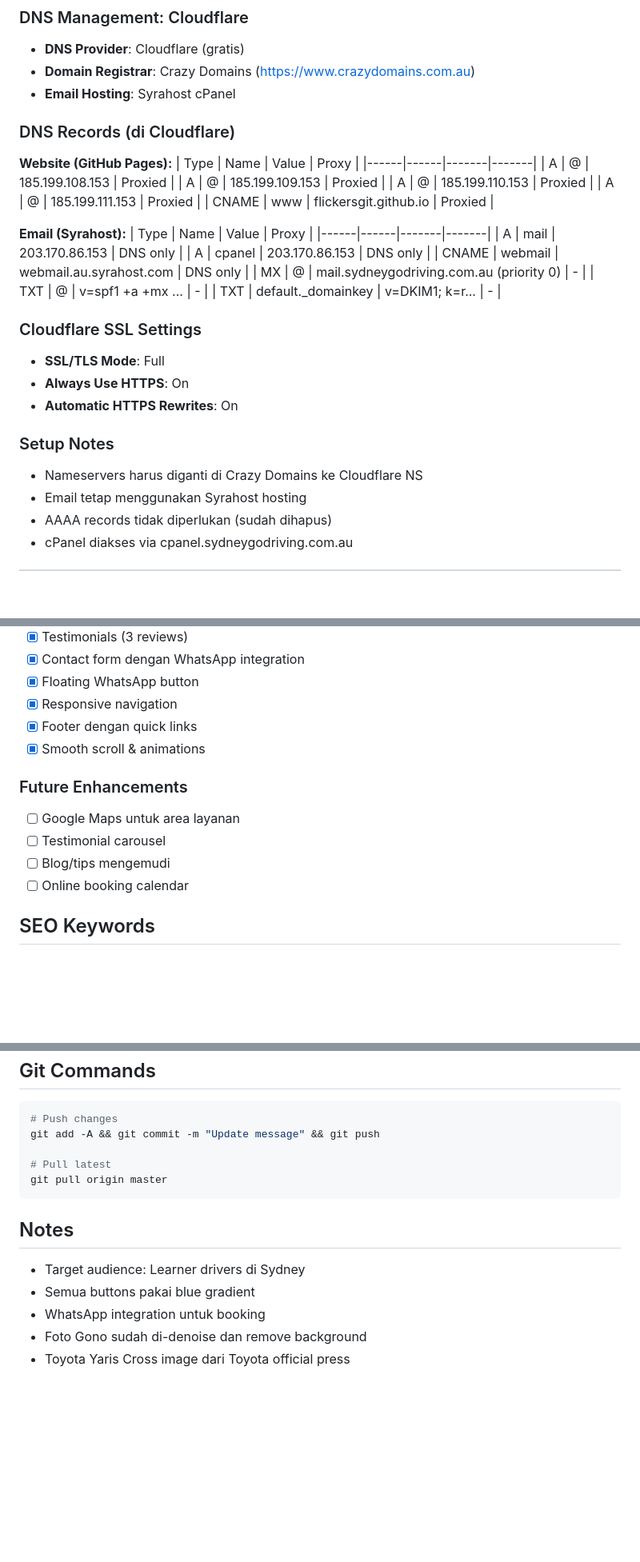
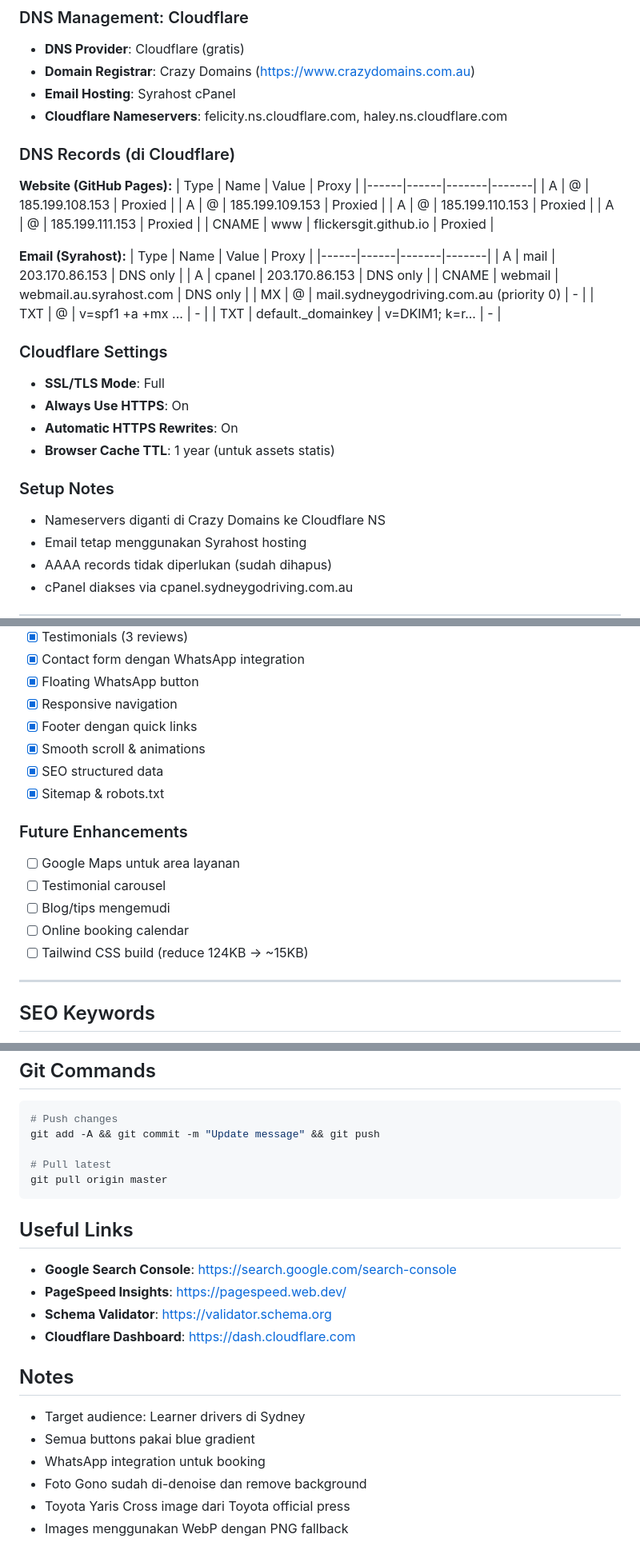
Before and after one commit to flickersgit/sydney-go-driving, a Markdown page: claude.md, 3 parts joined by grey strips. Shown at 80% size. Rendered like a GitHub page; blank space fills up the shorter version.

````diff
--- a/claude.md
+++ b/claude.md
@@ -11,6 +11,7 @@
 - **DNS Provider**: Cloudflare (gratis)
 - **Domain Registrar**: Crazy Domains (https://www.crazydomains.com.au)
 - **Email Hosting**: Syrahost cPanel
+- **Cloudflare Nameservers**: felicity.ns.cloudflare.com, haley.ns.cloudflare.com
 
 ### DNS Records (di Cloudflare)
 **Website (GitHub Pages):**
@@ -32,13 +33,14 @@
 | TXT | @ | v=spf1 +a +mx ... | - |
 | TXT | default._domainkey | v=DKIM1; k=r... | - |
 
-### Cloudflare SSL Settings
+### Cloudflare Settings
 - **SSL/TLS Mode**: Full
 - **Always Use HTTPS**: On
 - **Automatic HTTPS Rewrites**: On
+- **Browser Cache TTL**: 1 year (untuk assets statis)
 
 ### Setup Notes
-- Nameservers harus diganti di Crazy Domains ke Cloudflare NS
+- Nameservers diganti di Crazy Domains ke Cloudflare NS
 - Email tetap menggunakan Syrahost hosting
 - AAAA records tidak diperlukan (sudah dihapus)
 - cPanel diakses via cpanel.sydneygodriving.com.au
@@ -143,12 +193,17 @@ Sydney Go Driving adalah sekolah mengemudi profesional yang berlokasi di Sydney,
 - [x] Responsive navigation
 - [x] Footer dengan quick links
 - [x] Smooth scroll & animations
+- [x] SEO structured data
+- [x] Sitemap & robots.txt
 
 ### Future Enhancements
 - [ ] Google Maps untuk area layanan
 - [ ] Testimonial carousel
 - [ ] Blog/tips mengemudi
 - [ ] Online booking calendar
+- [ ] Tailwind CSS build (reduce 124KB → ~15KB)
+
+---
 
 ## SEO Keywords
 - driving school sydney
@@ -166,9 +221,16 @@ git add -A && git commit -m "Update message" && git push
 git pull origin master
 ```
 
+## Useful Links
+- **Google Search Console**: https://search.google.com/search-console
+- **PageSpeed Insights**: https://pagespeed.web.dev/
+- **Schema Validator**: https://validator.schema.org
+- **Cloudflare Dashboard**: https://dash.cloudflare.com
+
 ## Notes
 - Target audience: Learner drivers di Sydney
 - Semua buttons pakai blue gradient
 - WhatsApp integration untuk booking
 - Foto Gono sudah di-denoise dan remove background
 - Toyota Yaris Cross image dari Toyota official press
+- Images menggunakan WebP dengan PNG fallback
````
Also changed, not shown: other parts of claude.md (+50 -2 lines).
